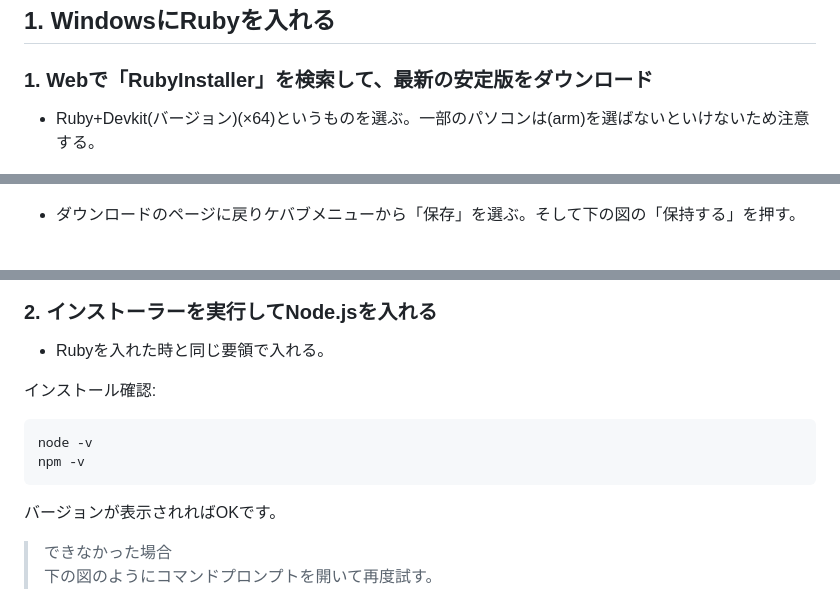
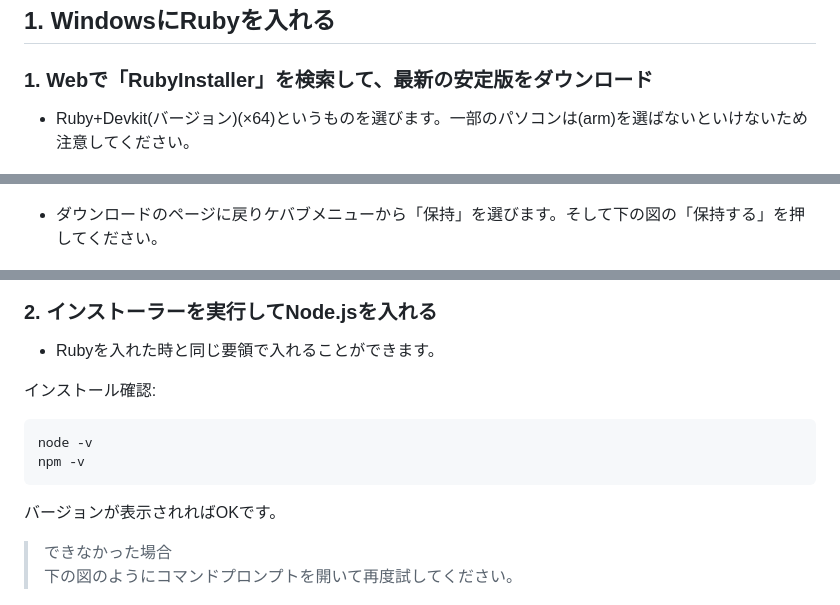
Before and after one commit to constdrop/opal-vite-rpg, a Markdown page: docs/step01.md, 3 parts joined by grey strips. GitHub-like rendering.

```diff
--- a/docs/step01.md
+++ b/docs/step01.md
@@ -11,7 +11,7 @@
 ## 1. WindowsにRubyを入れる
 
 ### 1. Webで「RubyInstaller」を検索して、最新の安定版をダウンロード
-- Ruby+Devkit(バージョン)(×64)というものを選ぶ。一部のパソコンは(arm)を選ばないといけないため注意する。
+- Ruby+Devkit(バージョン)(×64)というものを選びます。一部のパソコンは(arm)を選ばないといけないため注意してください。
 
 ![alt text](image-1.png)
 
@@ -21,7 +24,7 @@
 
 ![alt text](<スクリーンショット 2026-03-29 110724.png>)
 
-- ダウンロードのページに戻りケバブメニューから「保存」を選ぶ。そして下の図の「保持する」を押す。
+- ダウンロードのページに戻りケバブメニューから「保持」を選びます。そして下の図の「保持する」を押してください。
 
 ![alt text](image-2.png)
 
@@ -56,7 +63,7 @@ ruby -v
 ![alt text](<スクリーンショット 2026-03-29 200034.png>)
 
 ### 2. インストーラーを実行してNode.jsを入れる
-- Rubyを入れた時と同じ要領で入れる。
+- Rubyを入れた時と同じ要領で入れることができます。
 
 インストール確認:
 
@@ -67,7 +74,7 @@ npm -v
 
 バージョンが表示されればOKです。
 > できなかった場合
-下の図のようにコマンドプロンプトを開いて再度試す。
+下の図のようにコマンドプロンプトを開いて再度試してください。
 
 ![alt text](<スクリーンショット 2026-03-29 201511.png>)
 
```
Also changed, not shown: other parts of docs/step01.md (+22 -10 lines), docs/スクリーンショット 2026-03-28 181906.png (added), docs/スクリーンショット 2026-03-31 142900.png (added).
